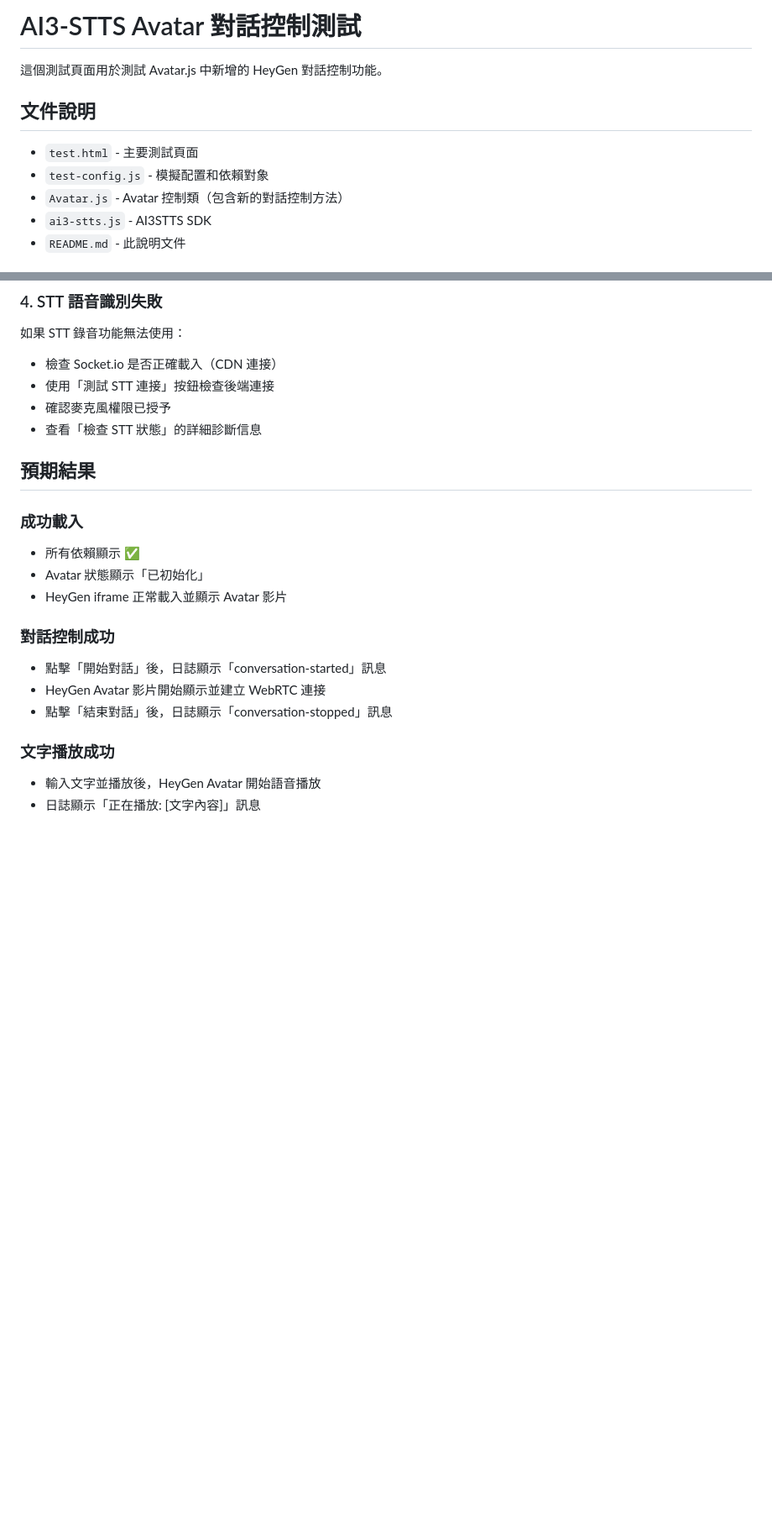
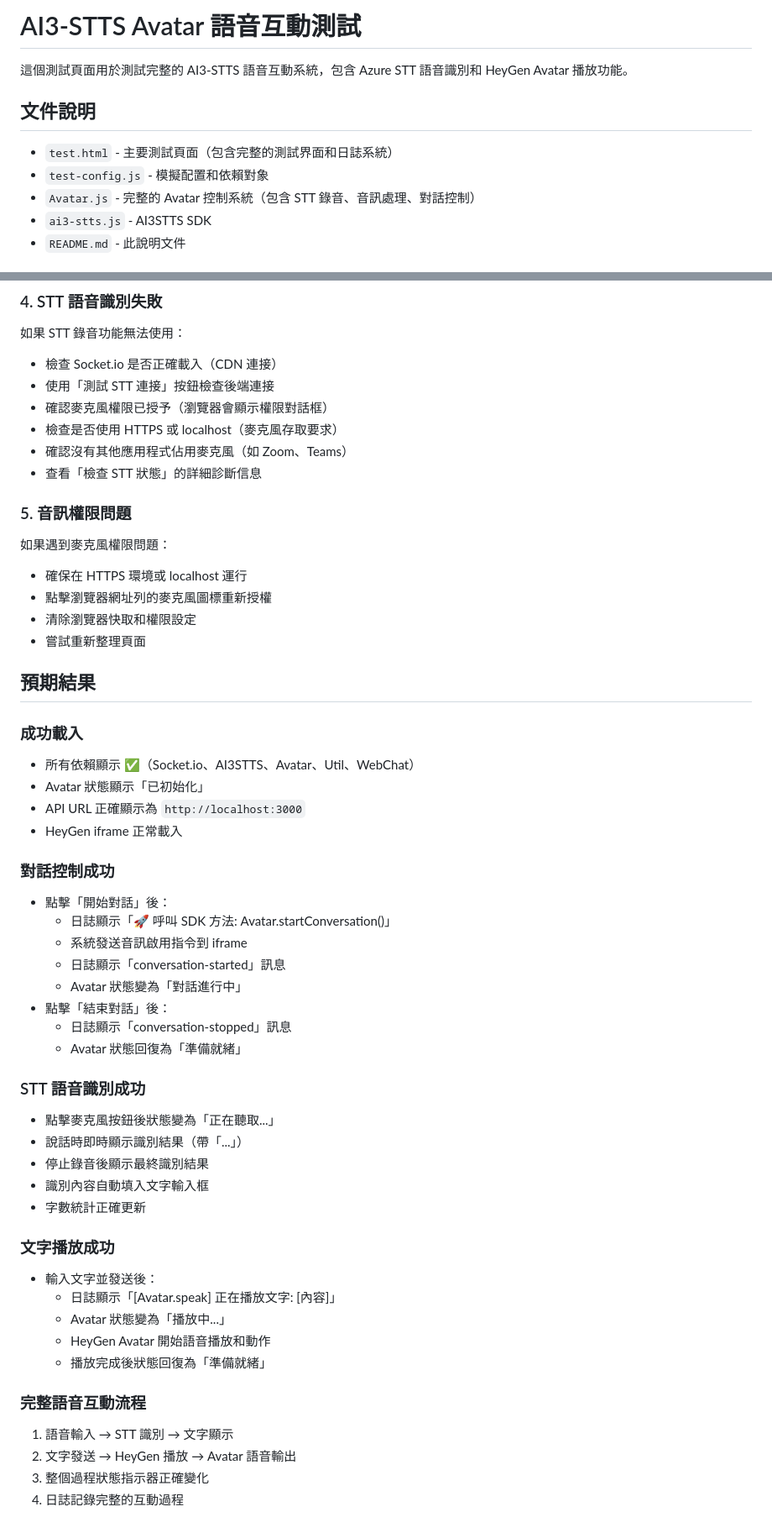
Before and after one commit to overdigi/ai3-stts, a Markdown page: ai3-demo/README.md, 2 parts joined by grey strips. Shown at 84% size. Drawn GitHub-style; blank space fills up the shorter version.

Commit message:
更新 README.md 文件，調整測試頁面內容以反映完整的 AI3-STTS 語音互動系統，新增語音識別和對話控制的詳細測試步驟，並改善系統診斷和故障排除部分的說明。

```diff
--- a/ai3-demo/README.md
+++ b/ai3-demo/README.md
@@ -1,12 +1,12 @@
-# AI3-STTS Avatar 對話控制測試
+# AI3-STTS Avatar 語音互動測試
 
-這個測試頁面用於測試 Avatar.js 中新增的 HeyGen 對話控制功能。
+這個測試頁面用於測試完整的 AI3-STTS 語音互動系統，包含 Azure STT 語音識別和 HeyGen Avatar 播放功能。
 
 ## 文件說明
 
-- `test.html` - 主要測試頁面
+- `test.html` - 主要測試頁面（包含完整的測試界面和日誌系統）
 - `test-config.js` - 模擬配置和依賴對象
-- `Avatar.js` - Avatar 控制類（包含新的對話控制方法）
+- `Avatar.js` - 完整的 Avatar 控制系統（包含 STT 錄音、音訊處理、對話控制）
 - `ai3-stts.js` - AI3STTS SDK
 - `README.md` - 此說明文件
 
@@ -98,21 +115,52 @@ python3 -m http.server 8080
 如果 STT 錄音功能無法使用：
 - 檢查 Socket.io 是否正確載入（CDN 連接）
 - 使用「測試 STT 連接」按鈕檢查後端連接
-- 確認麥克風權限已授予
+- 確認麥克風權限已授予（瀏覽器會顯示權限對話框）
+- 檢查是否使用 HTTPS 或 localhost（麥克風存取要求）
+- 確認沒有其他應用程式佔用麥克風（如 Zoom、Teams）
 - 查看「檢查 STT 狀態」的詳細診斷信息
+
+### 5. 音訊權限問題
+如果遇到麥克風權限問題：
+- 確保在 HTTPS 環境或 localhost 運行
+- 點擊瀏覽器網址列的麥克風圖標重新授權
+- 清除瀏覽器快取和權限設定
+- 嘗試重新整理頁面
 
 ## 預期結果
 
 ### 成功載入
-- 所有依賴顯示 ✅
+- 所有依賴顯示 ✅（Socket.io、AI3STTS、Avatar、Util、WebChat）
 - Avatar 狀態顯示「已初始化」
-- HeyGen iframe 正常載入並顯示 Avatar 影片
+- API URL 正確顯示為 `http://localhost:3000`
+- HeyGen iframe 正常載入
 
 ### 對話控制成功
-- 點擊「開始對話」後，日誌顯示「conversation-started」訊息
-- HeyGen Avatar 影片開始顯示並建立 WebRTC 連接
-- 點擊「結束對話」後，日誌顯示「conversation-stopped」訊息
+- 點擊「開始對話」後：
+  - 日誌顯示「🚀 呼叫 SDK 方法: Avatar.startConversation()」
+  - 系統發送音訊啟用指令到 iframe
+  - 日誌顯示「conversation-started」訊息
+  - Avatar 狀態變為「對話進行中」
+- 點擊「結束對話」後：
+  - 日誌顯示「conversation-stopped」訊息
+  - Avatar 狀態回復為「準備就緒」
+
+### STT 語音識別成功
+- 點擊麥克風按鈕後狀態變為「正在聽取...」
+- 說話時即時顯示識別結果（帶「...」）
+- 停止錄音後顯示最終識別結果
+- 識別內容自動填入文字輸入框
+- 字數統計正確更新
 
 ### 文字播放成功
-- 輸入文字並播放後，HeyGen Avatar 開始語音播放
-- 日誌顯示「正在播放: [文字內容]」訊息
+- 輸入文字並發送後：
+  - 日誌顯示「[Avatar.speak] 正在播放文字: [內容]」
+  - Avatar 狀態變為「播放中...」
+  - HeyGen Avatar 開始語音播放和動作
+  - 播放完成後狀態回復為「準備就緒」
+
+### 完整語音互動流程
+1. 語音輸入 → STT 識別 → 文字顯示
+2. 文字發送 → HeyGen 播放 → Avatar 語音輸出
+3. 整個過程狀態指示器正確變化
+4. 日誌記錄完整的互動過程
```
Also changed, not shown: other parts of ai3-demo/README.md (+30 -13 lines).
